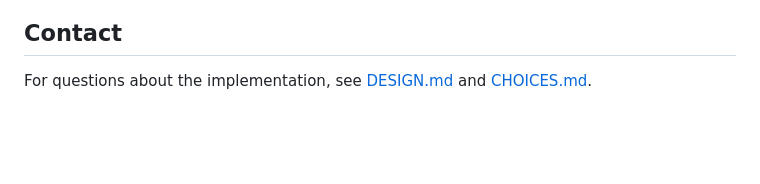
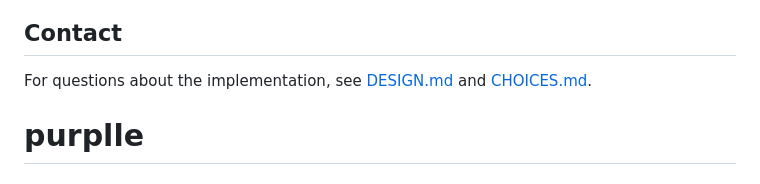
Before and after one commit to md2004sameer/purplle, a Markdown page: README.md, the part around the change. Drawn GitHub-style; blank space fills up the shorter version.

```diff
--- a/README.md
+++ b/README.md
@@ -574,3 +574,5 @@ Challenge submission for UpGrad Placements — April 2026.
 ## Contact
 
 For questions about the implementation, see [DESIGN.md](docs/DESIGN.md) and [CHOICES.md](docs/CHOICES.md).
+
+# purplle
```
